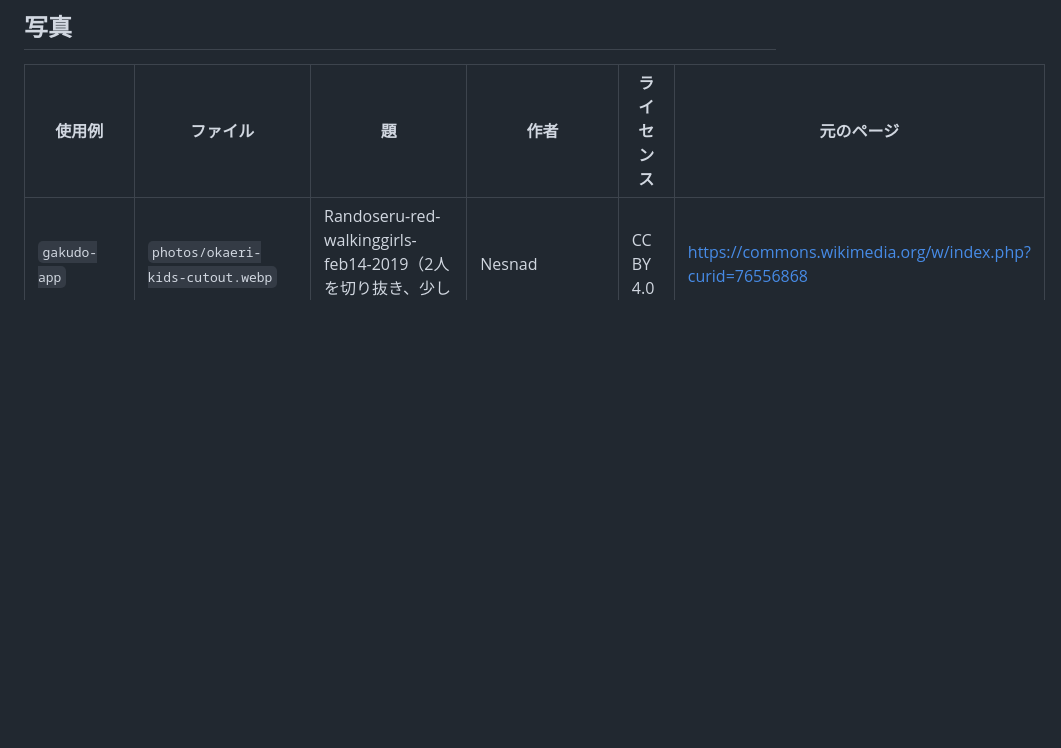
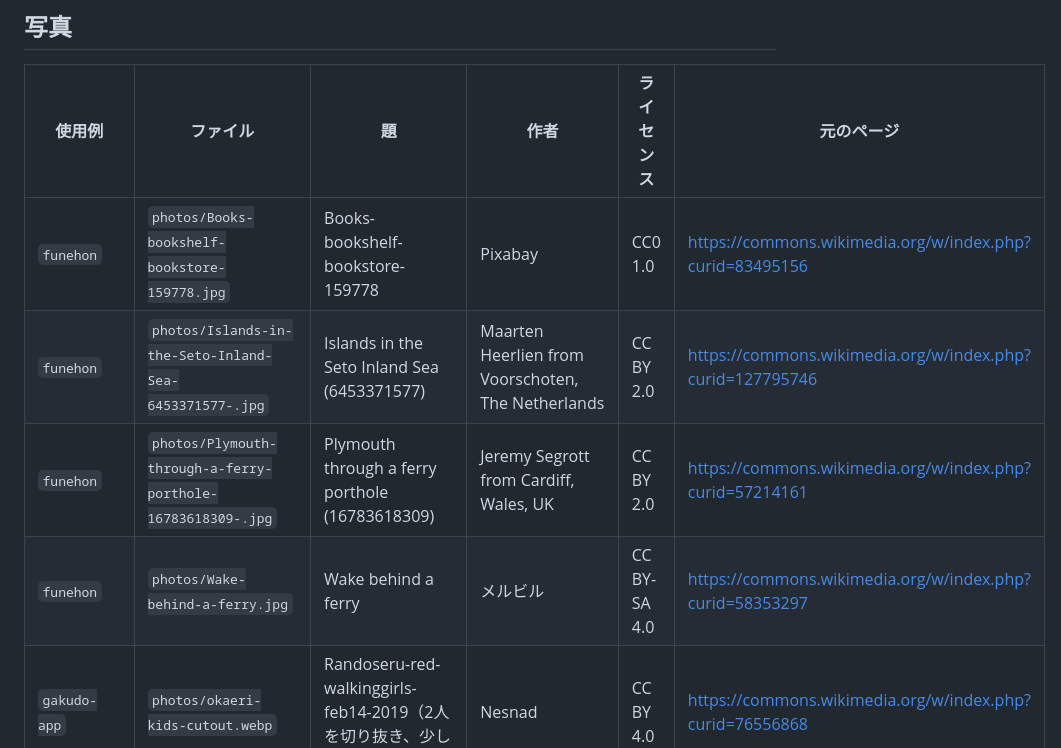
Before and after one commit to naki0227/site-skills, a Markdown page: CREDITS.md, the part around the change. Rendered like a GitHub page; blank space fills up the shorter version.

Commit message:
CREDITS.md: ふねの古本市の写真4枚
Co-Authored-By: Claude Opus 5.5 <noreply@anthropic.com>
Claude-Session: https://claude.ai/code/session_015rGpFrgVY41roZDntXVWRq

```diff
--- a/CREDITS.md
+++ b/CREDITS.md
@@ -15,6 +15,10 @@
 ## 写真
 | 使用例 | ファイル | 題 | 作者 | ライセンス | 元のページ |
 |---|---|---|---|---|---|
+| `funehon` | `photos/Books-bookshelf-bookstore-159778.jpg` | Books-bookshelf-bookstore-159778 | Pixabay | CC0 1.0 | https://commons.wikimedia.org/w/index.php?curid=83495156 |
+| `funehon` | `photos/Islands-in-the-Seto-Inland-Sea-6453371577-.jpg` | Islands in the Seto Inland Sea (6453371577) | Maarten Heerlien from Voorschoten, The Netherlands | CC BY 2.0 | https://commons.wikimedia.org/w/index.php?curid=127795746 |
+| `funehon` | `photos/Plymouth-through-a-ferry-porthole-16783618309-.jpg` | Plymouth through a ferry porthole (16783618309) | Jeremy Segrott from Cardiff, Wales, UK | CC BY 2.0 | https://commons.wikimedia.org/w/index.php?curid=57214161 |
+| `funehon` | `photos/Wake-behind-a-ferry.jpg` | Wake behind a ferry | メルビル | CC BY-SA 4.0 | https://commons.wikimedia.org/w/index.php?curid=58353297 |
 | `gakudo-app` | `photos/okaeri-kids-cutout.webp` | Randoseru-red-walkinggirls-feb14-2019（2人を切り抜き、少し明るくした） | Nesnad | CC BY 4.0 | https://commons.wikimedia.org/w/index.php?curid=76556868 |
 | `machikoba-recruit` | `photos/five-axis.jpg` | SMTCL VMC0656e 5-axis machining center 20260331123404 | TurnOnTheNight | CC BY-SA 4.0 | https://commons.wikimedia.org/w/index.php?curid=190307528 |
 | `machikoba-recruit` | `photos/flywheel-lathe.jpg` | Metal lathe used to produce flywheels | Work With Sounds | CC BY-SA 4.0 | https://commons.wikimedia.org/w/index.php?curid=38217955 |
```
